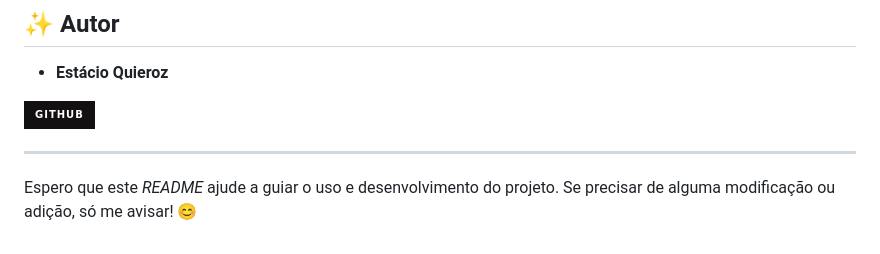
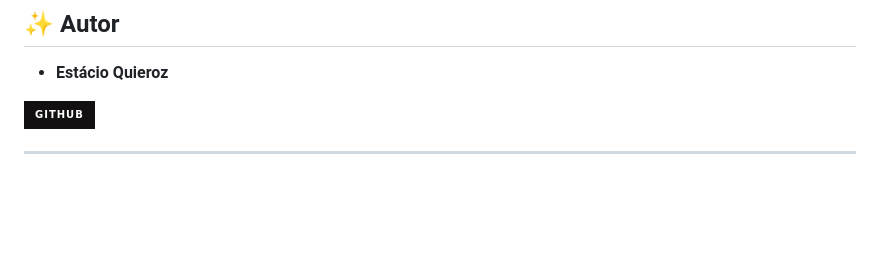
Before and after one commit to estacioFilho/projeto-loja-cosmetico, a Markdown page: readme.md, the part around the change. Rendered like a GitHub page; badges without logos; blank space fills up the shorter version.

```diff
--- a/readme.md
+++ b/readme.md
@@ -234,5 +234,3 @@ Este projeto está sob a licença MIT. Veja o arquivo LICENSE para mais detalhes
 [![GitHub](https://img.shields.io/badge/github-%23121011.svg?style=for-the-badge&logo=github&logoColor=white)](https://github.com/estacioFilho)
 
 ---
-
-Espero que este *README* ajude a guiar o uso e desenvolvimento do projeto. Se precisar de alguma modificação ou adição, só me avisar! 😊
```
